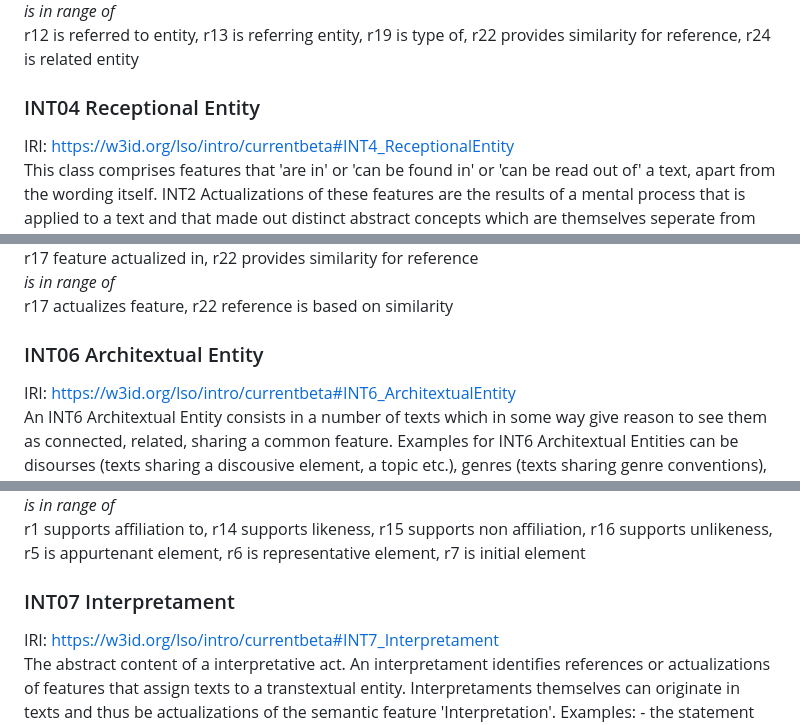
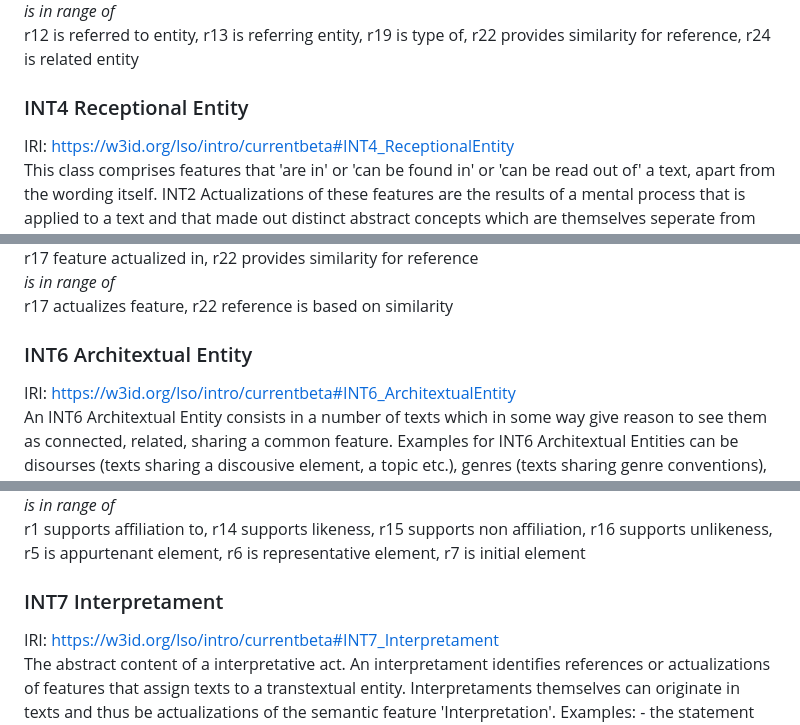
Before and after one commit to BOberreither/INTRO, a Markdown page: README.md, 3 parts joined by grey strips. Rendered like a GitHub page.

```diff
--- a/README.md
+++ b/README.md
@@ -101,7 +99,7 @@ r12 has referred to entity, r13 has referring entity, r19 has type, r22 referenc
 <br><i>is in range of</i><br>
 r12 is referred to entity, r13 is referring entity, r19 is type of, r22 provides similarity for reference, r24 is related entity
 
-### INT04 Receptional Entity
+### INT4 Receptional Entity
 IRI: https://w3id.org/lso/intro/currentbeta#INT4_ReceptionalEntity
 <br>This class comprises features that 'are in' or 'can be found in' or 'can be read out of' a text, apart from the wording itself. INT2 Actualizations of these features are the results of a mental process that is applied to a text and that made out distinct abstract concepts which are themselves seperate from the text and take a specific, yet identifiable form in the text. This class therefore has an extremely wide scope, its subclasses are open to additions and are to be populated from relevant reference works (e.g. the subclass 'Rhetorical Entity' could contain concepts based on Lausberg's 'Handbook of Literary Rhetoric', many lemmata from the 'Princeton Handbook of Poetic Terms' could populate the subclass "Formal Entity" and so on). It is highly likely (and welcome) that the instances of subclasses or sub-subclasses of the class 'receptional Entity' are instances or sub-subclasses of more than one subclass (e.g. that a rhetorical entity is at the same time a semantic entity as in the case of an 'argument' or 'narrator').
 <br><br><i>has super-classes</i><br>
@@ -113,7 +111,7 @@ r17 feature actualized in, r22 provides similarity for reference
 <br><i>is in range of</i><br>
 r17 actualizes feature, r22 reference is based on similarity
 
-### INT06 Architextual Entity
+### INT6 Architextual Entity
 IRI: https://w3id.org/lso/intro/currentbeta#INT6_ArchitextualEntity
 <br>An INT6 Architextual Entity consists in a number of texts which in some way give reason to see them as connected, related, sharing a common feature. Examples for INT6 Architextual Entities can be disourses (texts sharing a discousive element, a topic etc.), genres (texts sharing genre conventions), a discipline (texts deriving from the same disciplinary background), an oeuvre (texts written by the same person), national literatures (texts whose authors share a nationality) etc.
 <br><br><i>has super-classes</i><br>
@@ -125,7 +123,7 @@ r1 affiliation supported by, r14 likeness supported by, r15 non affiliation supp
 <br><i>is in range of</i><br>
 r1 supports affiliation to, r14 supports likeness, r15 supports non affiliation, r16 supports unlikeness, r5 is appurtenant element, r6 is representative element, r7 is initial element
 
-### INT07 Interpretament
+### INT7 Interpretament
 IRI: https://w3id.org/lso/intro/currentbeta#INT7_Interpretament
 <br>The abstract content of a interpretative act. An interpretament identifies references or actualizations of features that assign texts to a transtextual entity. Interpretaments themselves can originate in texts and thus be actualizations of the semantic feature 'Interpretation'. Examples: - the statement that Umberto Eco's 'The Name of the Rose' features a detective character. - the statement that Umberto Eco's 'The Name of the Rose' contains references to Arthur Conan Doyle's 'Sherlock Holmes'. - the statement that Umberto Exo's 'The Name of the Rose' is set in the 14th century. - the conclusion that Umberto Eco's 'The Name of the Rose' belongs to the genre 'postmodern crime novel'.
 <br><br><i>has super-classes</i><br>
```
Also changed, not shown: other parts of README.md (+10 -12 lines).
